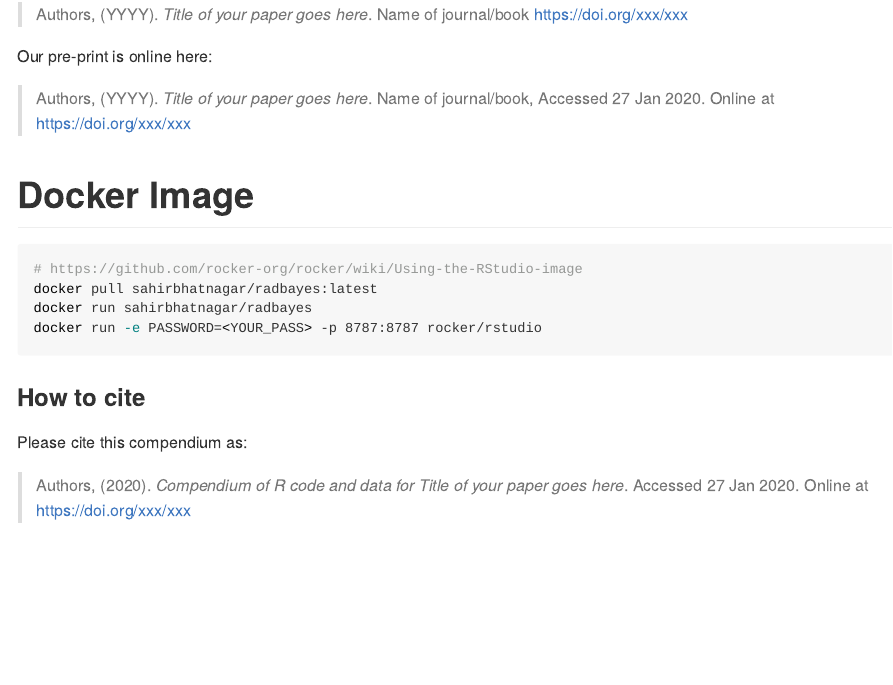
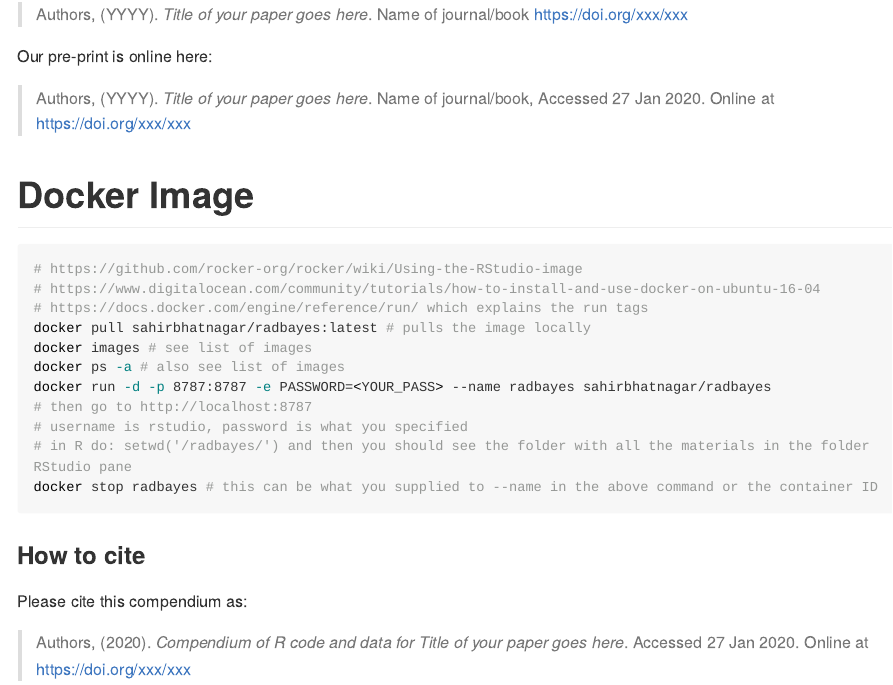
Before and after one commit to sahirbhatnagar/radbayes, an R Markdown document (README.Rmd): the page in a window 1100 px wide, from 150 px down. Rendered offline with R 4.5, knitr and Pandoc, with nearby package versions; long lines of code are wrapped; badge pictures from the web are left out.

Commit message:
docker image working locally. added instructions to README

````diff
--- a/README.Rmd
+++ b/README.Rmd
@@ -31,9 +31,16 @@ Our pre-print is online here:
 
 ```{bash, eval = FALSE, echo = TRUE}
 # https://github.com/rocker-org/rocker/wiki/Using-the-RStudio-image
-docker pull sahirbhatnagar/radbayes:latest
-docker run sahirbhatnagar/radbayes
-docker run -e PASSWORD=<YOUR_PASS> -p 8787:8787 rocker/rstudio
+# https://www.digitalocean.com/community/tutorials/how-to-install-and-use-docker-on-ubuntu-16-04
+# https://docs.docker.com/engine/reference/run/ which explains the run tags
+docker pull sahirbhatnagar/radbayes:latest # pulls the image locally
+docker images # see list of images
+docker ps -a # also see list of images
+docker run -d -p 8787:8787 -e PASSWORD=<YOUR_PASS> --name radbayes sahirbhatnagar/radbayes
+# then go to http://localhost:8787
+# username is rstudio, password is what you specified
+# in R do: setwd('/radbayes/') and then you should see the folder with all the materials in the folder RStudio pane
+docker stop radbayes # this can be what you supplied to --name in the above command or the container ID
 ```
 
 
````
Also changed, not shown: README.md, 1 other file.
